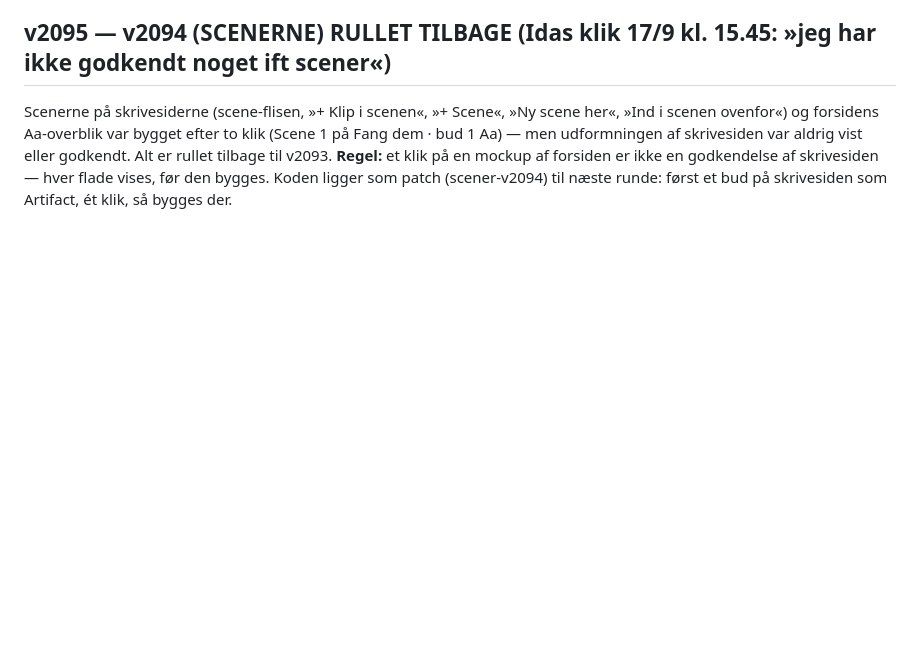
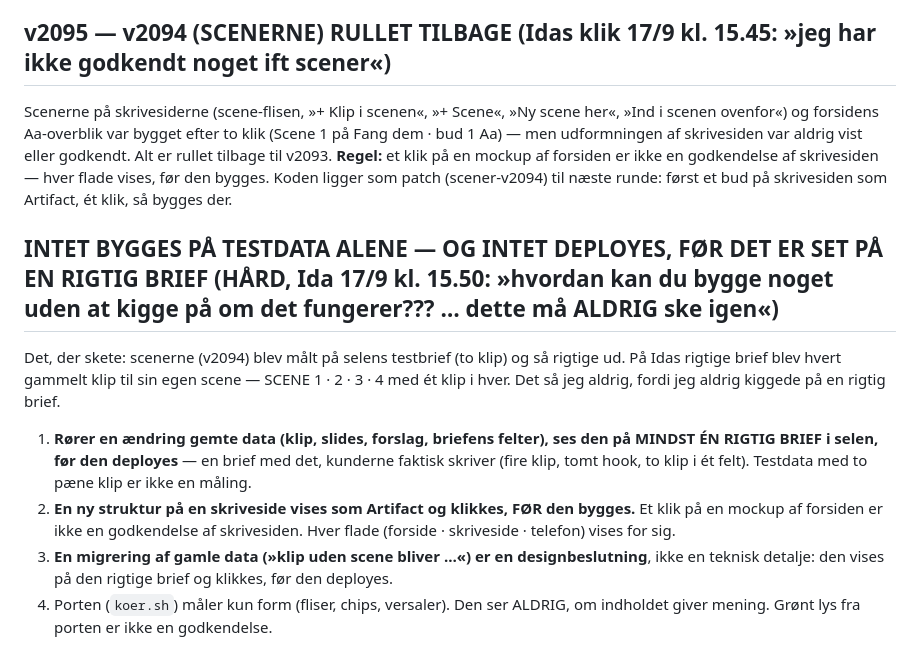
Before and after one commit to Energida/Timetoshineonsocialmedia, a Markdown page: DESIGNLÅS.md, the part around the change. Drawn GitHub-style; blank space fills up the shorter version.

Commit message:
DESIGNLÅS: intet bygges på testdata alene — rigtig brief før deploy, skriveside vises før byg (Ida 17/9)
Co-Authored-By: Claude Opus 5 <noreply@anthropic.com>

```diff
--- a/DESIGNLÅS.md
+++ b/DESIGNLÅS.md
@@ -411,3 +411,10 @@ Fliserne i sporet »Kommende indhold« har datofirkanten (48×48, tal + dag, dat
 
 ## v2095 — v2094 (SCENERNE) RULLET TILBAGE (Idas klik 17/9 kl. 15.45: »jeg har ikke godkendt noget ift scener«)
 Scenerne på skrivesiderne (scene-flisen, »+ Klip i scenen«, »+ Scene«, »Ny scene her«, »Ind i scenen ovenfor«) og forsidens Aa-overblik var bygget efter to klik (Scene 1 på Fang dem · bud 1 Aa) — men udformningen af skrivesiden var aldrig vist eller godkendt. Alt er rullet tilbage til v2093. **Regel:** et klik på en mockup af forsiden er ikke en godkendelse af skrivesiden — hver flade vises, før den bygges. Koden ligger som patch (scener-v2094) til næste runde: først et bud på skrivesiden som Artifact, ét klik, så bygges der.
+
+## INTET BYGGES PÅ TESTDATA ALENE — OG INTET DEPLOYES, FØR DET ER SET PÅ EN RIGTIG BRIEF (HÅRD, Ida 17/9 kl. 15.50: »hvordan kan du bygge noget uden at kigge på om det fungerer??? … dette må ALDRIG ske igen«)
+Det, der skete: scenerne (v2094) blev målt på selens testbrief (to klip) og så rigtige ud. På Idas rigtige brief blev hvert gammelt klip til sin egen scene — SCENE 1 · 2 · 3 · 4 med ét klip i hver. Det så jeg aldrig, fordi jeg aldrig kiggede på en rigtig brief.
+1. **Rører en ændring gemte data (klip, slides, forslag, briefens felter), ses den på MINDST ÉN RIGTIG BRIEF i selen, før den deployes** — en brief med det, kunderne faktisk skriver (fire klip, tomt hook, to klip i ét felt). Testdata med to pæne klip er ikke en måling.
+2. **En ny struktur på en skriveside vises som Artifact og klikkes, FØR den bygges.** Et klik på en mockup af forsiden er ikke en godkendelse af skrivesiden. Hver flade (forside · skriveside · telefon) vises for sig.
+3. **En migrering af gamle data (»klip uden scene bliver …«) er en designbeslutning**, ikke en teknisk detalje: den vises på den rigtige brief og klikkes, før den deployes.
+4. Porten (`koer.sh`) måler kun form (fliser, chips, versaler). Den ser ALDRIG, om indholdet giver mening. Grønt lys fra porten er ikke en godkendelse.
```
